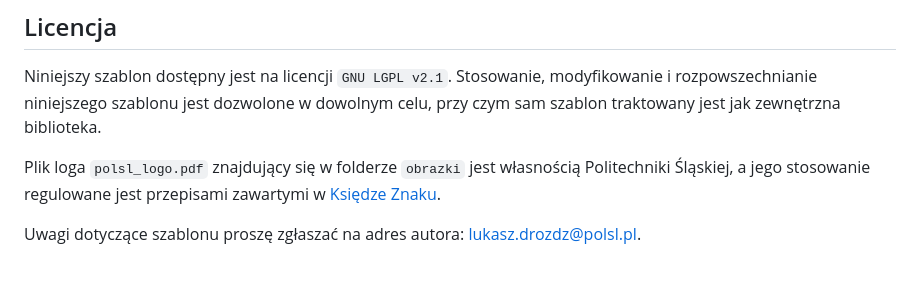
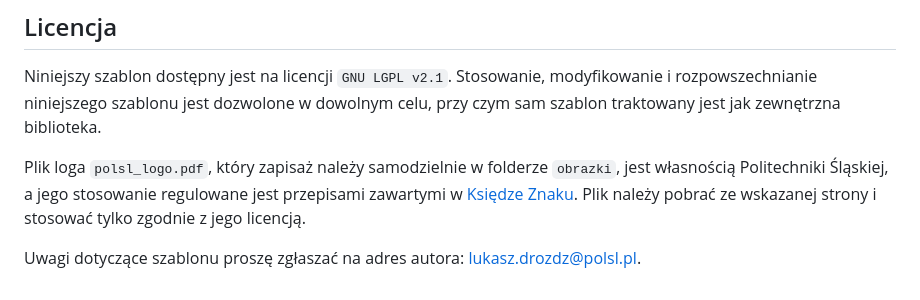
Before and after one commit to Kuszki/PolSl-Thesis-Template, a Markdown page: README.md, the part around the change. Drawn GitHub-style.

```diff
--- a/README.md
+++ b/README.md
@@ -68,6 +68,6 @@ Do działania skryptu wymagane są programy: `LibreOffice` oraz `Inkscape`.
 
 Niniejszy szablon dostępny jest na licencji `GNU LGPL v2.1`. Stosowanie, modyfikowanie i rozpowszechnianie niniejszego szablonu jest dozwolone w dowolnym celu, przy czym sam szablon traktowany jest jak zewnętrzna biblioteka.
 
-Plik loga `polsl_logo.pdf` znajdujący się w folderze `obrazki` jest własnością Politechniki Śląskiej, a jego stosowanie regulowane jest przepisami zawartymi w [Księdze Znaku](https://www.polsl.pl/siwps/logo-2/).
+Plik loga `polsl_logo.pdf`, który zapisaż należy samodzielnie w folderze `obrazki`, jest własnością Politechniki Śląskiej, a jego stosowanie regulowane jest przepisami zawartymi w [Księdze Znaku](https://www.polsl.pl/siwps/logo-2/). Plik należy pobrać ze wskazanej strony i stosować tylko zgodnie z jego licencją.
 
 Uwagi dotyczące szablonu proszę zgłaszać na adres autora: [lukasz.drozdz@polsl.pl](mailto:lukasz.drozdz@polsl.pl).
```
